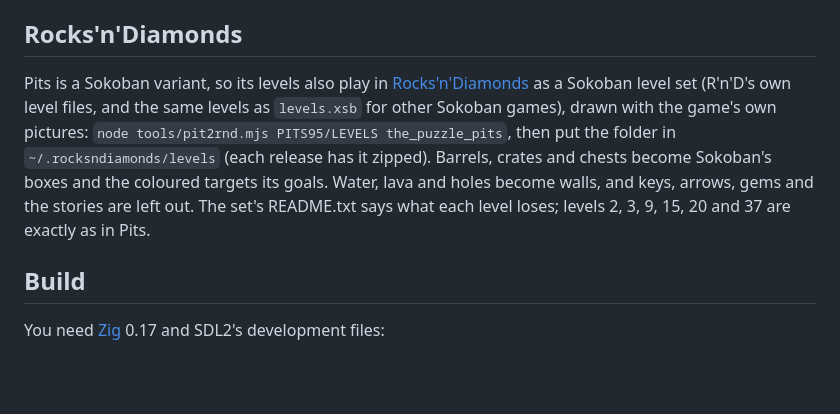
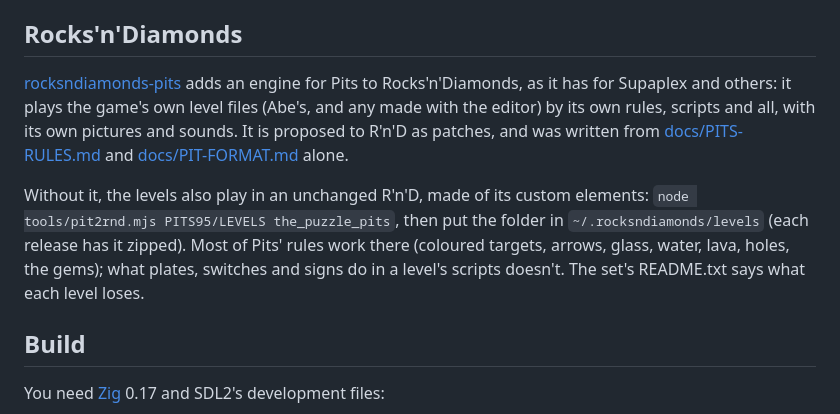
Before and after one commit to LaPingvino/The-Puzzle-Pits, a Markdown page: README.md, the part around the change. Drawn GitHub-style; blank space fills up the shorter version.

Commit message:
README: the Rocks'n'Diamonds engine, and the custom-element set as it is now
Co-Authored-By: Claude Opus 5.5 <noreply@anthropic.com>
Claude-Session: https://claude.ai/code/session_01T523s2LnR11HQaMAgNseiX

```diff
--- a/README.md
+++ b/README.md
@@ -28,7 +28,9 @@ The level format and the script language are described in [docs/PIT-FORMAT.md](d
 
 ## Rocks'n'Diamonds
 
-Pits is a Sokoban variant, so its levels also play in [Rocks'n'Diamonds](https://www.artsoft.org/rocksndiamonds/) as a Sokoban level set (R'n'D's own level files, and the same levels as `levels.xsb` for other Sokoban games), drawn with the game's own pictures: `node tools/pit2rnd.mjs PITS95/LEVELS the_puzzle_pits`, then put the folder in `~/.rocksndiamonds/levels` (each release has it zipped). Barrels, crates and chests become Sokoban's boxes and the coloured targets its goals. Water, lava and holes become walls, and keys, arrows, gems and the stories are left out. The set's README.txt says what each level loses; levels 2, 3, 9, 15, 20 and 37 are exactly as in Pits.
+[rocksndiamonds-pits](https://github.com/LaPingvino/rocksndiamonds-pits) adds an engine for Pits to Rocks'n'Diamonds, as it has for Supaplex and others: it plays the game's own level files (Abe's, and any made with the editor) by its own rules, scripts and all, with its own pictures and sounds. It is proposed to R'n'D as patches, and was written from [docs/PITS-RULES.md](docs/PITS-RULES.md) and [docs/PIT-FORMAT.md](docs/PIT-FORMAT.md) alone.
+
+Without it, the levels also play in an unchanged R'n'D, made of its custom elements: `node tools/pit2rnd.mjs PITS95/LEVELS the_puzzle_pits`, then put the folder in `~/.rocksndiamonds/levels` (each release has it zipped). Most of Pits' rules work there (coloured targets, arrows, glass, water, lava, holes, the gems); what plates, switches and signs do in a level's scripts doesn't. The set's README.txt says what each level loses.
 
 ## Build
 
```
